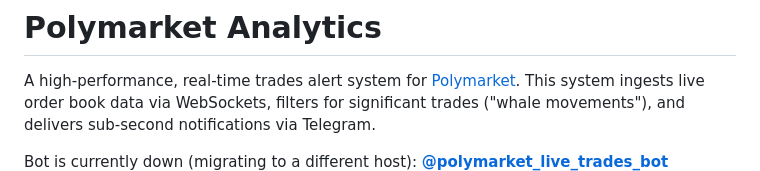
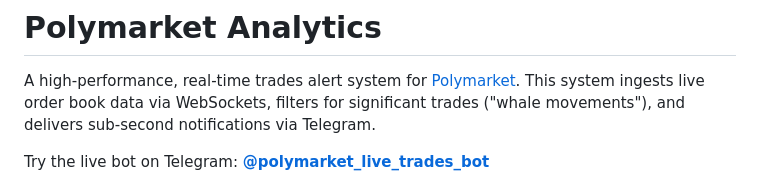
Before and after one commit to NoahB667/polymarket-analytics, a Markdown page: README.md, the part around the change. Rendered like a GitHub page.

Commit message:
Update bot status in README

```diff
--- a/README.md
+++ b/README.md
@@ -2,7 +2,7 @@
 
 A high-performance, real-time trades alert system for [Polymarket](https://polymarket.com). This system ingests live order book data via WebSockets, filters for significant trades ("whale movements"), and delivers sub-second notifications via Telegram.
 
-Bot is currently down (migrating to a different host): **[@polymarket_live_trades_bot](https://t.me/polymarket_live_trades_bot)**
+Try the live bot on Telegram: **[@polymarket_live_trades_bot](https://t.me/polymarket_live_trades_bot)**
 ![Demo](./Demo.png)
 
 ## Features
```
